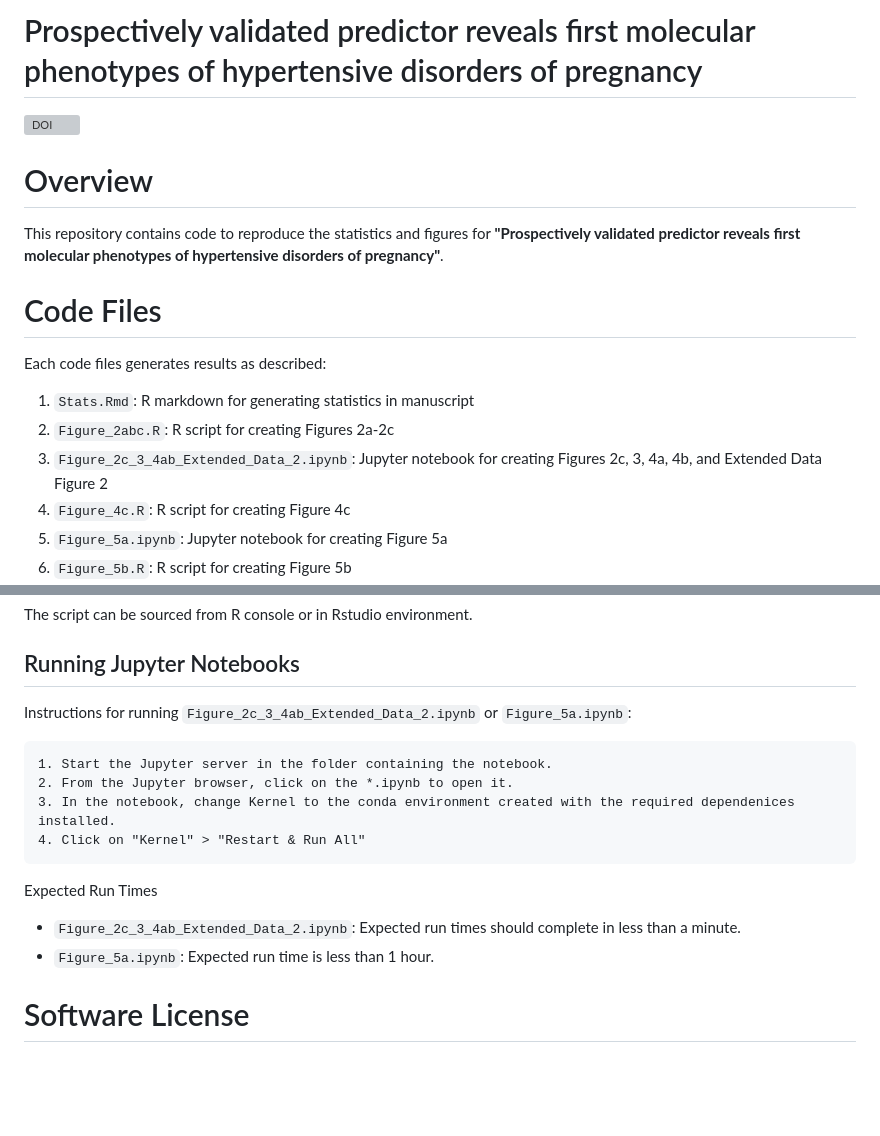
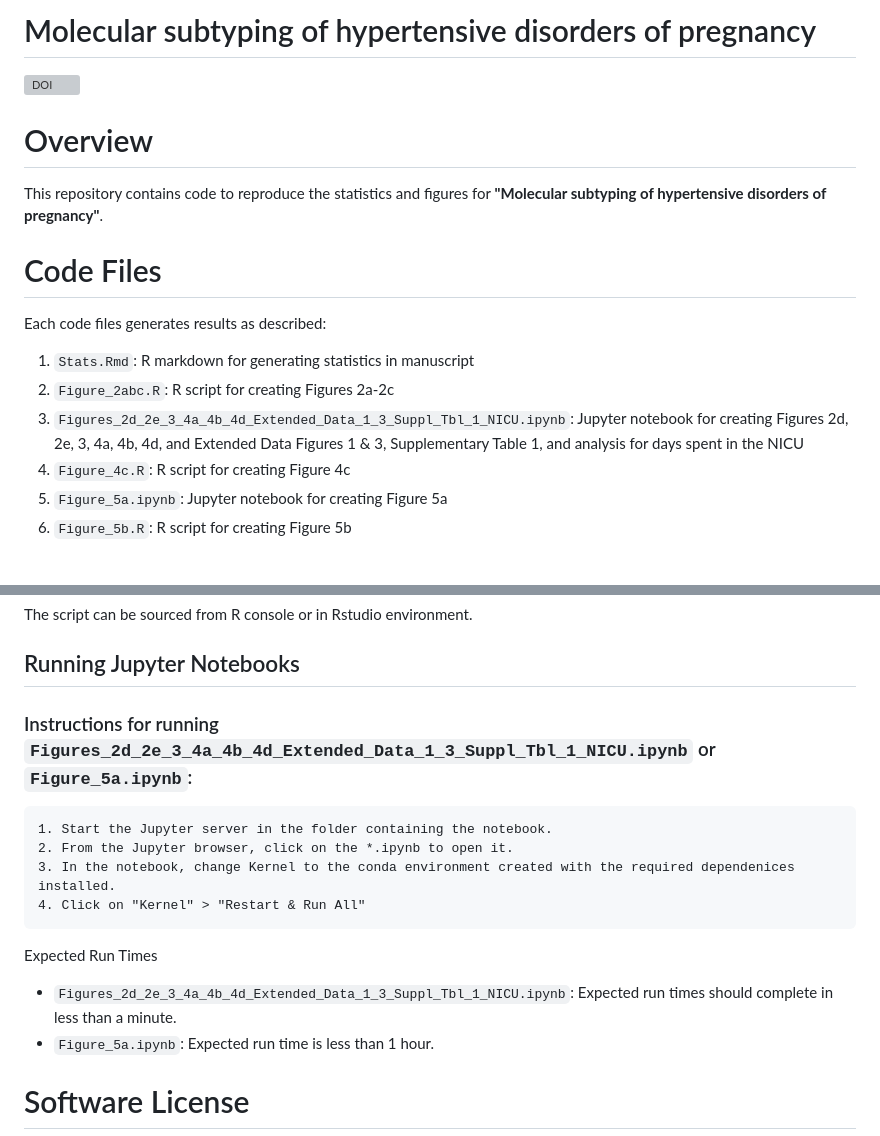
Before and after one commit to mirvie/molecular_phenotypes_of_hdp, a Markdown page: README.md, 2 parts joined by grey strips. Rendered like a GitHub page; blank space fills up the shorter version; grey boxes are pictures that could not be loaded.

````diff
--- a/README.md
+++ b/README.md
@@ -1,18 +1,17 @@
-# Prospectively validated predictor reveals first molecular phenotypes of hypertensive disorders of pregnancy
+# Molecular subtyping of hypertensive disorders of pregnancy
 
 [![DOI](https://zenodo.org/badge/831186081.svg)](https://zenodo.org/doi/10.5281/zenodo.12786388)
 
 # Overview
 This repository contains code to reproduce the statistics and figures for
-**"Prospectively validated predictor reveals first molecular phenotypes of
-hypertensive disorders of pregnancy"**.
+**"Molecular subtyping of hypertensive disorders of pregnancy"**.
 
 # Code Files
 Each code files generates results as described:
 1. `Stats.Rmd`: R markdown for generating statistics in manuscript
 2. `Figure_2abc.R`: R script for creating Figures 2a-2c
-3. `Figure_2c_3_4ab_Extended_Data_2.ipynb`: Jupyter notebook for creating Figures 2c, 3,
-4a, 4b, and Extended Data Figure 2
+3. `Figures_2d_2e_3_4a_4b_4d_Extended_Data_1_3_Suppl_Tbl_1_NICU.ipynb`: Jupyter notebook for creating Figures 2d, 2e, 3,
+4a, 4b, 4d, and Extended Data Figures 1 & 3, Supplementary Table 1, and analysis for days spent in the NICU
 4. `Figure_4c.R`: R script for creating Figure 4c
 5. `Figure_5a.ipynb`: Jupyter notebook for creating Figure 5a
 6. `Figure_5b.R`: R script for creating Figure 5b
@@ -178,7 +187,7 @@ The script can be sourced  from R console or in Rstudio environment.
 
 ## Running Jupyter Notebooks
 
-Instructions for running `Figure_2c_3_4ab_Extended_Data_2.ipynb` or `Figure_5a.ipynb`:
+### Instructions for running `Figures_2d_2e_3_4a_4b_4d_Extended_Data_1_3_Suppl_Tbl_1_NICU.ipynb` or `Figure_5a.ipynb`:
 ```
 1. Start the Jupyter server in the folder containing the notebook.
 2. From the Jupyter browser, click on the *.ipynb to open it.
@@ -187,7 +196,7 @@ Instructions for running `Figure_2c_3_4ab_Extended_Data_2.ipynb` or `Figure_5a.i
 ```
 
 Expected Run Times
-* `Figure_2c_3_4ab_Extended_Data_2.ipynb`: Expected run times should complete in less
+* `Figures_2d_2e_3_4a_4b_4d_Extended_Data_1_3_Suppl_Tbl_1_NICU.ipynb`: Expected run times should complete in less
     than a minute.
 * `Figure_5a.ipynb`: Expected run time is less than 1 hour.
 
````
Also changed, not shown: other parts of README.md (+24 -14 lines).
